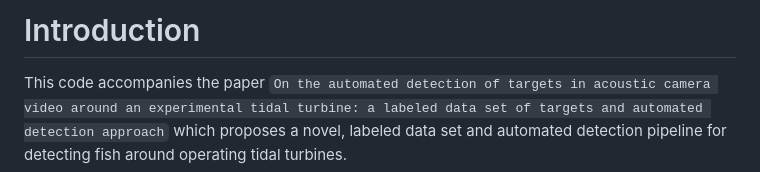
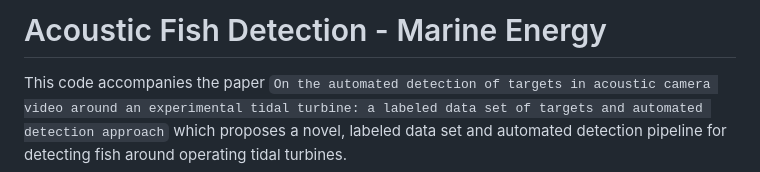
Before and after one commit to tsnowak/pnnl-tunamelt, a Markdown page: README.md, the part around the change. GitHub-like rendering.

```diff
--- a/README.md
+++ b/README.md
@@ -1,5 +1,5 @@
 
-# Introduction
+# Acoustic Fish Detection - Marine Energy
 
 This code accompanies the paper `On the automated detection of targets in acoustic camera video around an experimental tidal turbine: a labeled data set of targets and automated detection approach` which proposes a novel, labeled data set and automated detection pipeline for detecting fish around operating tidal turbines.
 
```
